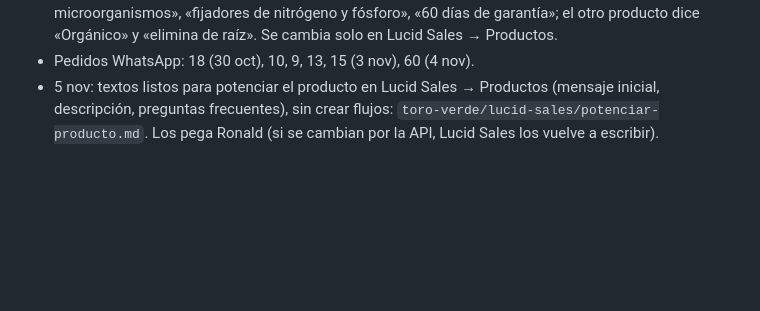
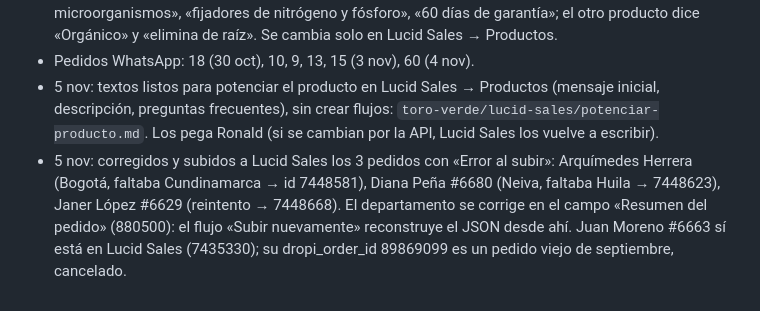
Before and after one commit to roanldo1524/vision360-ui-kit, a Markdown page: toro-verde/ESTADO.md, the part around the change. Drawn GitHub-style; blank space fills up the shorter version.

Commit message:
Registrar corrección de pedidos con error al subir
Co-Authored-By: Claude Opus 5.5 <noreply@anthropic.com>
Claude-Session: https://claude.ai/code/session_01B5Hg2yfJiAtxv3VEgmbPea

```diff
--- a/toro-verde/ESTADO.md
+++ b/toro-verde/ESTADO.md
@@ -120,3 +120,4 @@ Carpeta Flujos / Recompra, 20 flujos, todos con Estado y Bandeja de Entrada ence
 - Mensaje inicial de Lucid Sales («HERBICIDA EL TORO») promete «corrige pH», «no mata microorganismos», «fijadores de nitrógeno y fósforo», «60 días de garantía»; el otro producto dice «Orgánico» y «elimina de raíz». Se cambia solo en Lucid Sales → Productos.
 - Pedidos WhatsApp: 18 (30 oct), 10, 9, 13, 15 (3 nov), 60 (4 nov).
 - 5 nov: textos listos para potenciar el producto en Lucid Sales → Productos (mensaje inicial, descripción, preguntas frecuentes), sin crear flujos: `toro-verde/lucid-sales/potenciar-producto.md`. Los pega Ronald (si se cambian por la API, Lucid Sales los vuelve a escribir).
+- 5 nov: corregidos y subidos a Lucid Sales los 3 pedidos con «Error al subir»: Arquímedes Herrera (Bogotá, faltaba Cundinamarca → id 7448581), Diana Peña #6680 (Neiva, faltaba Huila → 7448623), Janer López #6629 (reintento → 7448668). El departamento se corrige en el campo «Resumen del pedido» (880500): el flujo «Subir nuevamente» reconstruye el JSON desde ahí. Juan Moreno #6663 sí está en Lucid Sales (7435330); su dropi_order_id 89869099 es un pedido viejo de septiembre, cancelado.
```
